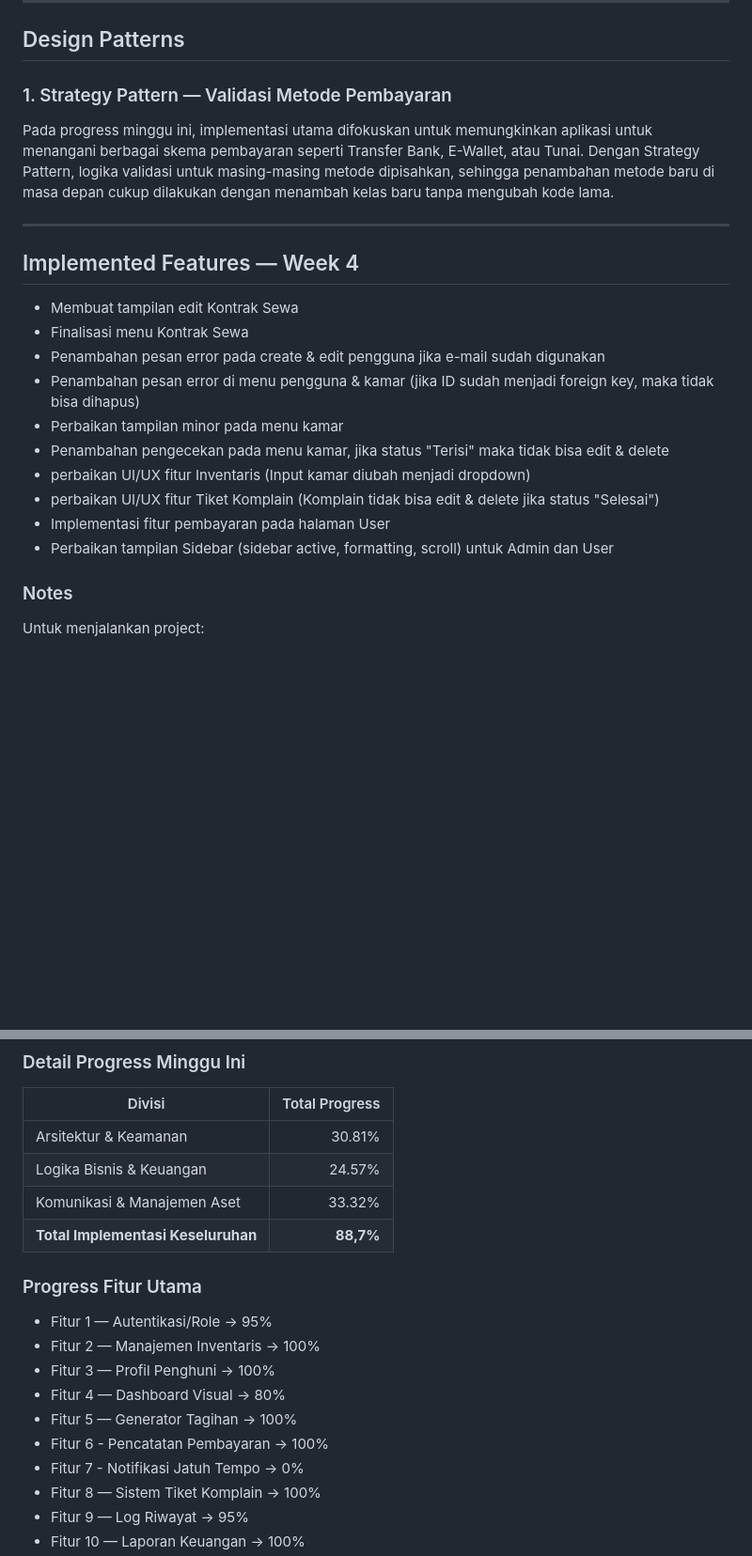
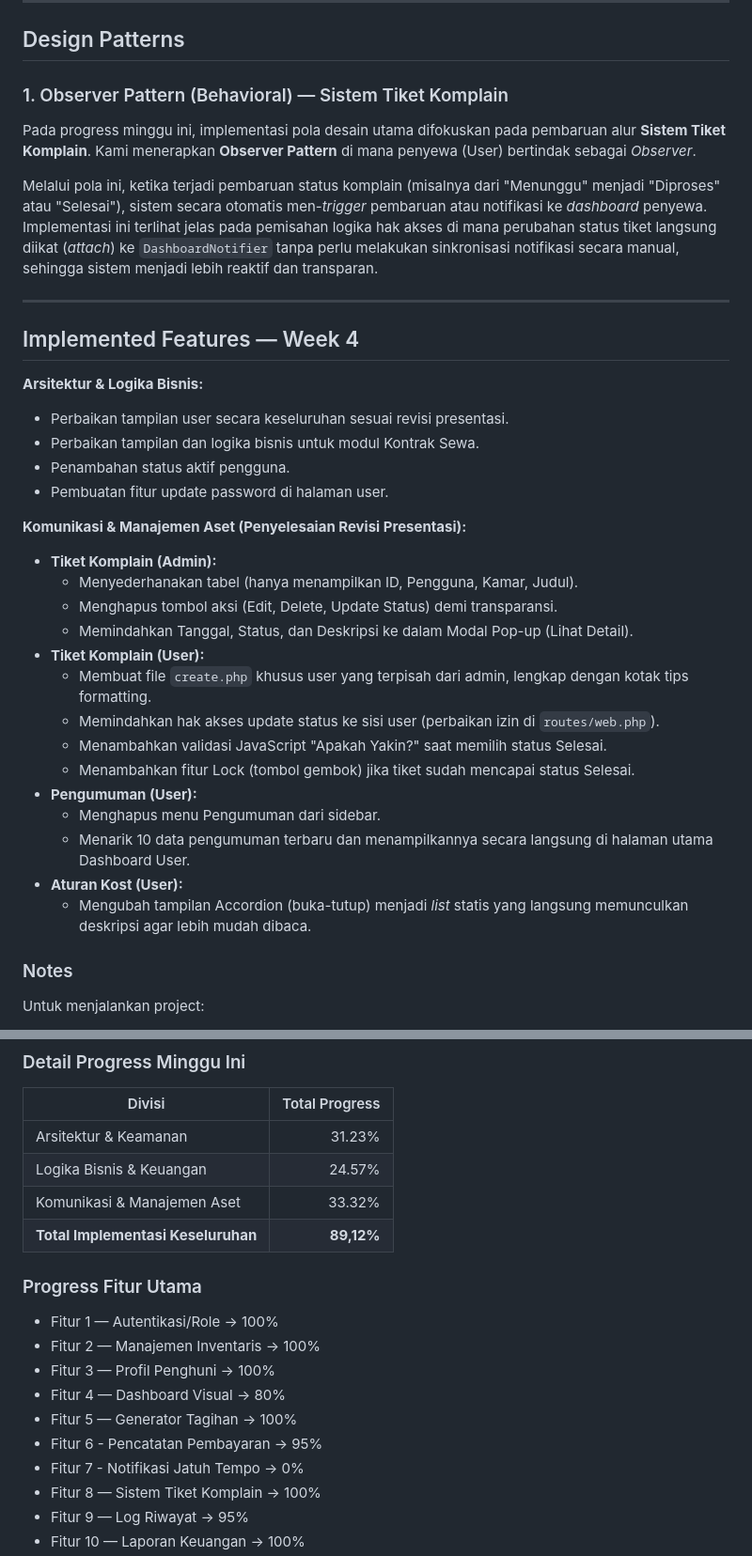
Before and after one commit to kevin-krm/SobatKost, a Markdown page: Progress_Week4.md, 2 parts joined by grey strips. Shown at 94% size. Drawn GitHub-style; blank space fills up the shorter version.

```diff
--- a/Progress_Week4.md
+++ b/Progress_Week4.md
@@ -11,24 +11,37 @@
 
 ## Design Patterns
 
-### 1. Strategy Pattern — Validasi Metode Pembayaran
+### 1. Observer Pattern (Behavioral) — Sistem Tiket Komplain
 
-Pada progress minggu ini, implementasi utama difokuskan untuk memungkinkan aplikasi untuk menangani berbagai skema pembayaran seperti Transfer Bank, E-Wallet, atau Tunai. Dengan Strategy Pattern, logika validasi untuk masing-masing metode dipisahkan, sehingga penambahan metode baru di masa depan cukup dilakukan dengan menambah kelas baru tanpa mengubah kode lama.
+Pada progress minggu ini, implementasi pola desain utama difokuskan pada pembaruan alur **Sistem Tiket Komplain**. Kami menerapkan **Observer Pattern** di mana penyewa (User) bertindak sebagai *Observer*.
+
+Melalui pola ini, ketika terjadi pembaruan status komplain (misalnya dari "Menunggu" menjadi "Diproses" atau "Selesai"), sistem secara otomatis men-*trigger* pembaruan atau notifikasi ke *dashboard* penyewa. Implementasi ini terlihat jelas pada pemisahan logika hak akses di mana perubahan status tiket langsung diikat (*attach*) ke `DashboardNotifier` tanpa perlu melakukan sinkronisasi notifikasi secara manual, sehingga sistem menjadi lebih reaktif dan transparan.
 
 ---
 
 ## Implemented Features — Week 4
 
-* Membuat tampilan edit Kontrak Sewa
-* Finalisasi menu Kontrak Sewa
-* Penambahan pesan error pada create & edit pengguna jika e-mail sudah digunakan
-* Penambahan pesan error di menu pengguna & kamar (jika ID sudah menjadi foreign key, maka tidak bisa dihapus)
-* Perbaikan tampilan minor pada menu kamar
-* Penambahan pengecekan pada menu kamar, jika status "Terisi" maka tidak bisa edit & delete
-* perbaikan UI/UX fitur Inventaris (Input kamar diubah menjadi dropdown)
-* perbaikan UI/UX fitur Tiket Komplain (Komplain tidak bisa edit & delete jika status "Selesai")
-* Implementasi fitur pembayaran pada halaman User
-* Perbaikan tampilan Sidebar (sidebar active, formatting, scroll) untuk Admin dan User
+**Arsitektur & Logika Bisnis:**
+* Perbaikan tampilan user secara keseluruhan sesuai revisi presentasi.
+* Perbaikan tampilan dan logika bisnis untuk modul Kontrak Sewa.
+* Penambahan status aktif pengguna.
+* Pembuatan fitur update password di halaman user.
+
+**Komunikasi & Manajemen Aset (Penyelesaian Revisi Presentasi):**
+* **Tiket Komplain (Admin):**
+   * Menyederhanakan tabel (hanya menampilkan ID, Pengguna, Kamar, Judul).
+   * Menghapus tombol aksi (Edit, Delete, Update Status) demi transparansi.
+   * Memindahkan Tanggal, Status, dan Deskripsi ke dalam Modal Pop-up (Lihat Detail).
+* **Tiket Komplain (User):**
+   * Membuat file `create.php` khusus user yang terpisah dari admin, lengkap dengan kotak tips formatting.
+   * Memindahkan hak akses update status ke sisi user (perbaikan izin di `routes/web.php`).
+   * Menambahkan validasi JavaScript "Apakah Yakin?" saat memilih status Selesai.
+   * Menambahkan fitur Lock (tombol gembok) jika tiket sudah mencapai status Selesai.
+* **Pengumuman (User):**
+   * Menghapus menu Pengumuman dari sidebar.
+   * Menarik 10 data pengumuman terbaru dan menampilkannya secara langsung di halaman utama Dashboard User.
+* **Aturan Kost (User):**
+   * Mengubah tampilan Accordion (buka-tutup) menjadi *list* statis yang langsung memunculkan deskripsi agar lebih mudah dibaca.
 
 ### Notes
 
@@ -75,19 +88,19 @@ password default yang digunakan adalah '123'
 
 | Divisi                             | Total Progress |
 | ---------------------------------- | -------------: |
-| Arsitektur & Keamanan              |         30.81% |
+| Arsitektur & Keamanan              |         31.23% |
 | Logika Bisnis & Keuangan           |         24.57% |
 | Komunikasi & Manajemen Aset        |         33.32% |
-| **Total Implementasi Keseluruhan** |     **88,7%** |
+| **Total Implementasi Keseluruhan** |     **89,12%** |
 
 ### Progress Fitur Utama
 
-* Fitur 1 — Autentikasi/Role → 95%
+* Fitur 1 — Autentikasi/Role → 100%
 * Fitur 2 — Manajemen Inventaris → 100%
 * Fitur 3 — Profil Penghuni → 100%
 * Fitur 4 — Dashboard Visual → 80%
 * Fitur 5 — Generator Tagihan → 100%
-* Fitur 6 - Pencatatan Pembayaran → 100%
+* Fitur 6 - Pencatatan Pembayaran → 95%
 * Fitur 7 - Notifikasi Jatuh Tempo → 0%
 * Fitur 8 — Sistem Tiket Komplain → 100%
 * Fitur 9 — Log Riwayat → 95%
```
